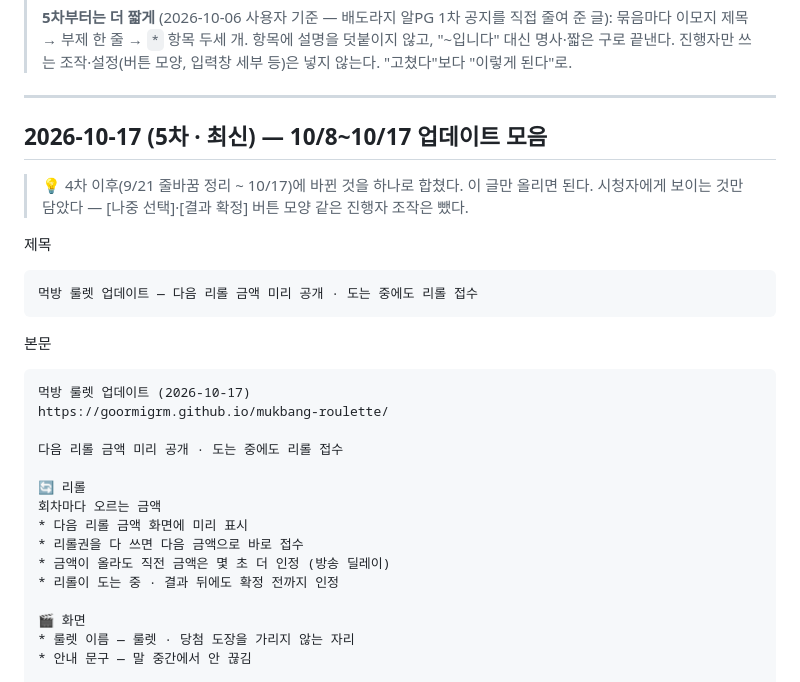
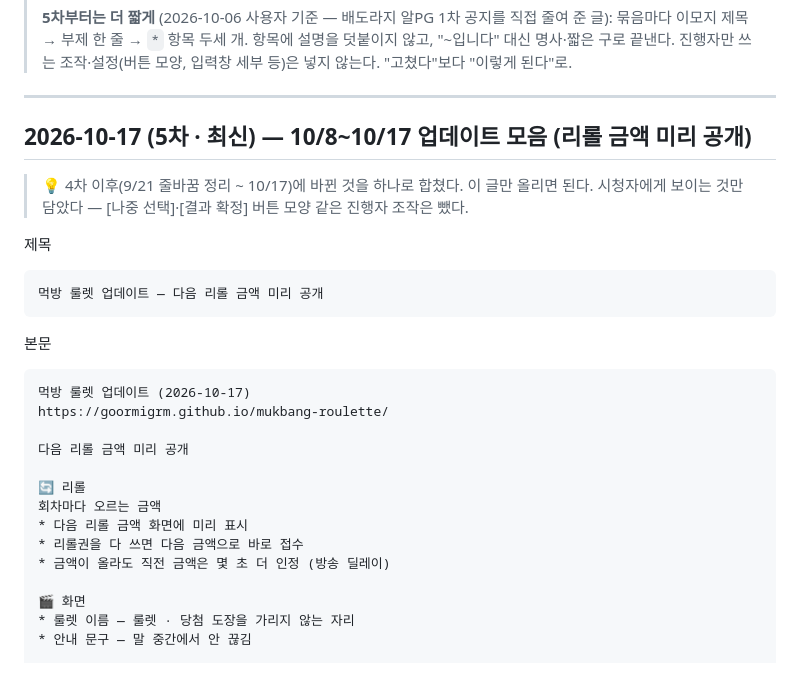
Before and after one commit to goormigrm/mukbang-roulette, a Markdown page: docs/공지글-모음.md, the part around the change. Drawn GitHub-style.

Commit message:
docs: 공지 5차에서 "도는 중·결과 뒤에도 인정" 줄 삭제
제목·부제가 그 줄을 가리키고 있어 같이 맞춤 — 제목에서
"· 도는 중에도 리롤 접수"를 빼고, 본문 부제는 "다음 리롤 금액 미리 공개"로.
묶음 부제("회차마다 오르는 금액")와 겹치지 않게 둘을 다르게 뒀다.

Co-Authored-By: Claude Opus 5 <noreply@anthropic.com>

````diff
--- a/docs/공지글-모음.md
+++ b/docs/공지글-모음.md
@@ -12,7 +12,7 @@
 
 ---
 
-## 2026-10-17 (5차 · 최신) — 10/8~10/17 업데이트 모음
+## 2026-10-17 (5차 · 최신) — 10/8~10/17 업데이트 모음 (리롤 금액 미리 공개)
 
 > 💡 4차 이후(9/21 줄바꿈 정리 ~ 10/17)에 바뀐 것을 하나로 합쳤다. 이 글만 올리면 된다.
 > 시청자에게 보이는 것만 담았다 — [나중 선택]·[결과 확정] 버튼 모양 같은 진행자 조작은 뺐다.
@@ -20,7 +20,7 @@
 제목
 
 ```
-먹방 룰렛 업데이트 — 다음 리롤 금액 미리 공개 · 도는 중에도 리롤 접수
+먹방 룰렛 업데이트 — 다음 리롤 금액 미리 공개
 ```
 
 본문
@@ -29,14 +29,13 @@
 먹방 룰렛 업데이트 (2026-10-17)
 https://goormigrm.github.io/mukbang-roulette/
 
-다음 리롤 금액 미리 공개 · 도는 중에도 리롤 접수
+다음 리롤 금액 미리 공개
 
 🔄 리롤
 회차마다 오르는 금액
 * 다음 리롤 금액 화면에 미리 표시
 * 리롤권을 다 쓰면 다음 금액으로 바로 접수
 * 금액이 올라도 직전 금액은 몇 초 더 인정 (방송 딜레이)
-* 리롤이 도는 중 · 결과 뒤에도 확정 전까지 인정
 
 🎬 화면
 * 룰렛 이름 — 룰렛 · 당첨 도장을 가리지 않는 자리
````
